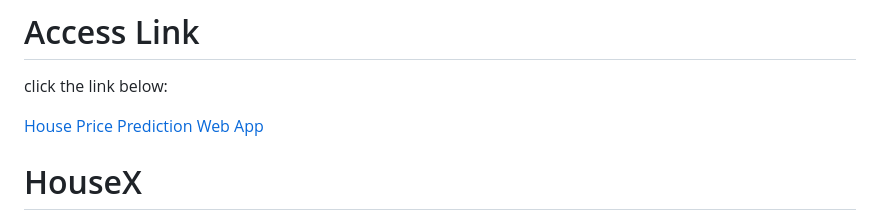
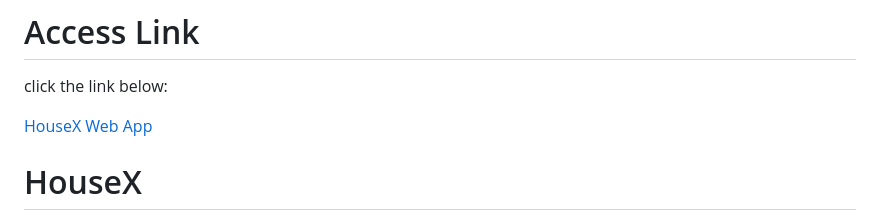
Before and after one commit to MiteshJalan/HousePricePrediction, a Markdown page: README.md, the part around the change. GitHub-like rendering.

```diff
--- a/README.md
+++ b/README.md
@@ -1,7 +1,7 @@
 # Access Link
 click the link below:
 
-[House Price Prediction Web App](https://house-price-banglore-portal.onrender.com)
+[HouseX Web App](https://house-price-banglore-portal.onrender.com)
 
 
 # HouseX
```
